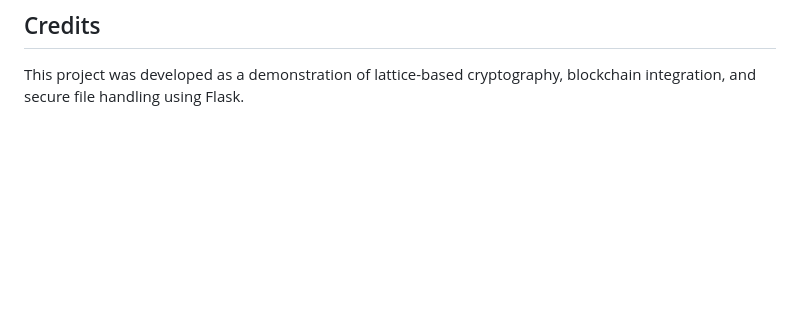
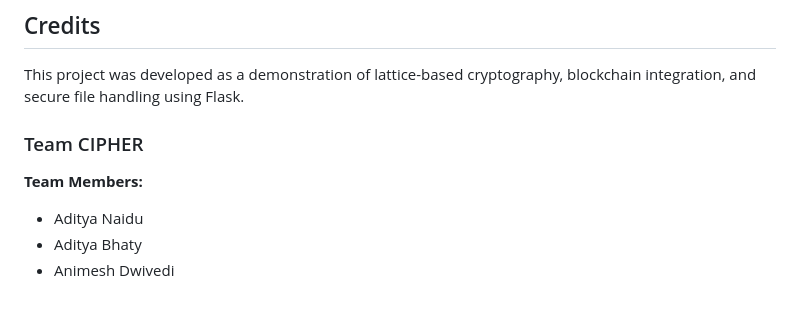
Before and after one commit to Faith1406/Cryptix-Q, a Markdown page: README.md, the part around the change. Rendered like a GitHub page; blank space fills up the shorter version.

```diff
--- a/README.md
+++ b/README.md
@@ -114,3 +114,9 @@ project/
 ## Credits
 
 This project was developed as a demonstration of lattice-based cryptography, blockchain integration, and secure file handling using Flask.
+
+### Team CIPHER
+**Team Members:**
+- Aditya Naidu
+- Aditya Bhaty
+- Animesh Dwivedi
```
